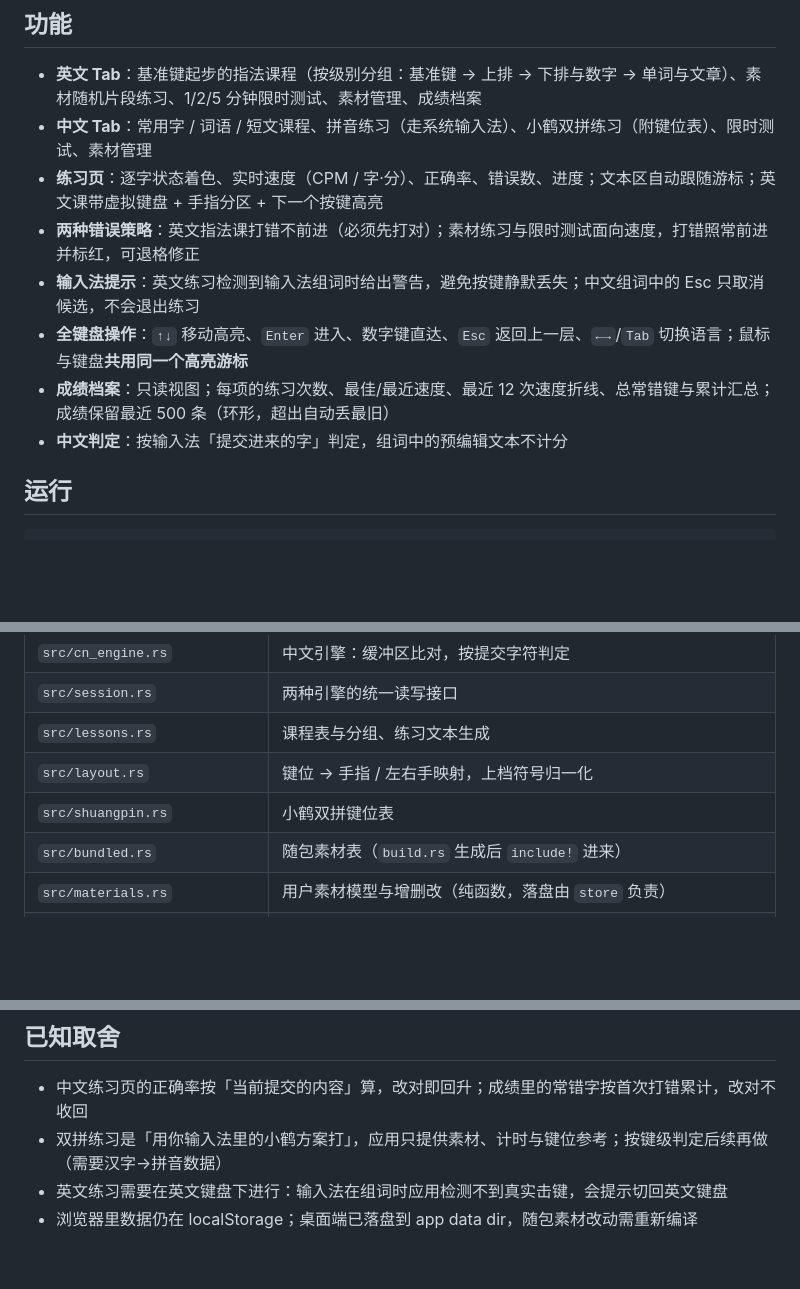
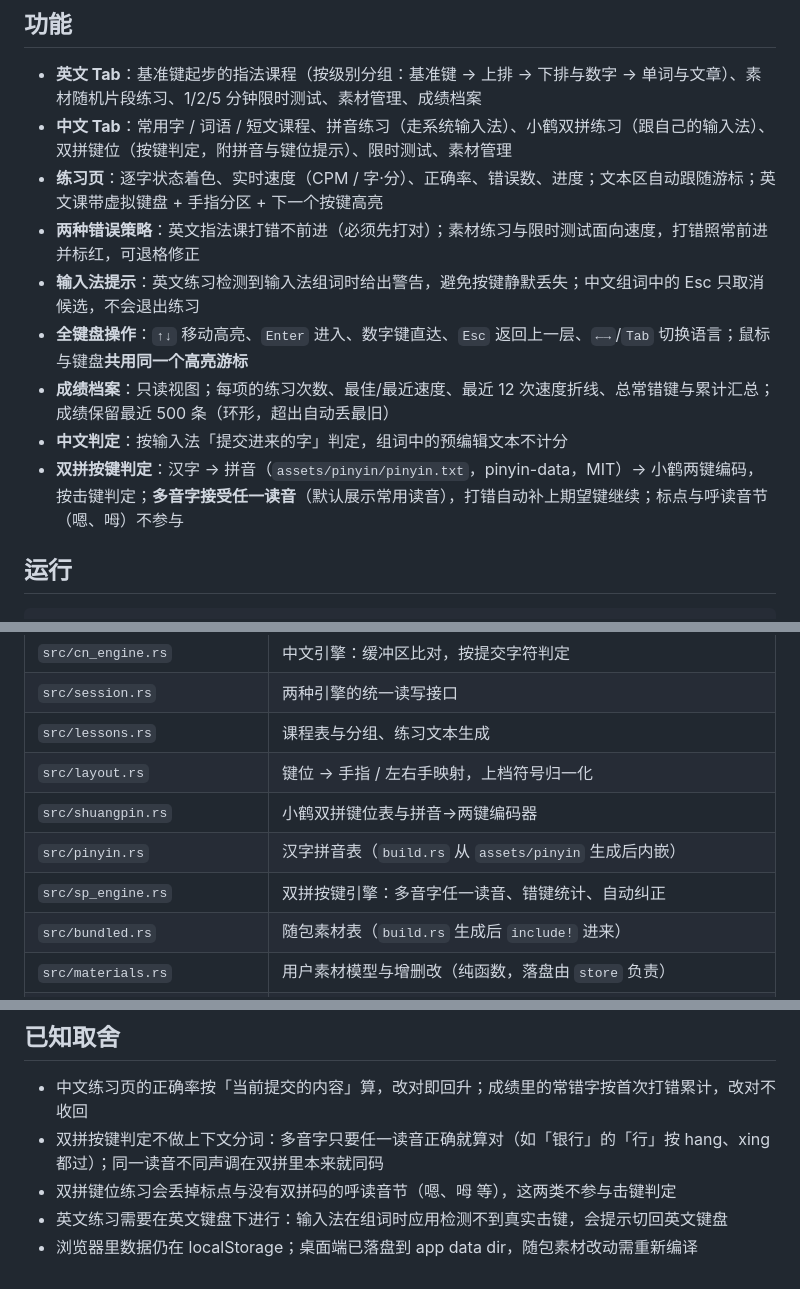
Before and after one commit to nedrw/typing-fun, a Markdown page: README.md, 3 parts joined by grey strips. Rendered like a GitHub page; blank space fills up the shorter version.

Commit message:
docs: README 双拼按键判定、拼音数据与多音字取舍

```diff
--- a/README.md
+++ b/README.md
@@ -5,13 +5,14 @@
 ## 功能
 
 - **英文 Tab**：基准键起步的指法课程（按级别分组：基准键 → 上排 → 下排与数字 → 单词与文章）、素材随机片段练习、1/2/5 分钟限时测试、素材管理、成绩档案
-- **中文 Tab**：常用字 / 词语 / 短文课程、拼音练习（走系统输入法）、小鹤双拼练习（附键位表）、限时测试、素材管理
+- **中文 Tab**：常用字 / 词语 / 短文课程、拼音练习（走系统输入法）、小鹤双拼练习（跟自己的输入法）、双拼键位（按键判定，附拼音与键位提示）、限时测试、素材管理
 - **练习页**：逐字状态着色、实时速度（CPM / 字·分）、正确率、错误数、进度；文本区自动跟随游标；英文课带虚拟键盘 + 手指分区 + 下一个按键高亮
 - **两种错误策略**：英文指法课打错不前进（必须先打对）；素材练习与限时测试面向速度，打错照常前进并标红，可退格修正
 - **输入法提示**：英文练习检测到输入法组词时给出警告，避免按键静默丢失；中文组词中的 Esc 只取消候选，不会退出练习
 - **全键盘操作**：`↑↓` 移动高亮、`Enter` 进入、数字键直达、`Esc` 返回上一层、`←→`/`Tab` 切换语言；鼠标与键盘**共用同一个高亮游标**
 - **成绩档案**：只读视图；每项的练习次数、最佳/最近速度、最近 12 次速度折线、总常错键与累计汇总；成绩保留最近 500 条（环形，超出自动丢最旧）
 - **中文判定**：按输入法「提交进来的字」判定，组词中的预编辑文本不计分
+- **双拼按键判定**：汉字 → 拼音（`assets/pinyin/pinyin.txt`，pinyin-data，MIT）→ 小鹤两键编码，按击键判定；**多音字接受任一读音**（默认展示常用读音），打错自动补上期望键继续；标点与呼读音节（嗯、呣）不参与
 
 ## 运行
 
@@ -60,7 +62,9 @@ leptos 的 csr 代码能在宿主平台编译，所以跑测试既不需要浏
 | `src/session.rs`               | 两种引擎的统一读写接口                                   |
 | `src/lessons.rs`               | 课程表与分组、练习文本生成                               |
 | `src/layout.rs`                | 键位 → 手指 / 左右手映射，上档符号归一化                 |
-| `src/shuangpin.rs`             | 小鹤双拼键位表                                           |
+| `src/shuangpin.rs`             | 小鹤双拼键位表与拼音→两键编码器                         |
+| `src/pinyin.rs`                | 汉字拼音表（`build.rs` 从 `assets/pinyin` 生成后内嵌）   |
+| `src/sp_engine.rs`             | 双拼按键引擎：多音字任一读音、错键统计、自动纠正         |
 | `src/bundled.rs`               | 随包素材表（`build.rs` 生成后 `include!` 进来）          |
 | `src/materials.rs`             | 用户素材模型与增删改（纯函数，落盘由 `store` 负责）       |
 | `src/segment.rs`               | 随机片段截取、按内容判断素材语言                         |
@@ -78,6 +82,7 @@ leptos 的 csr 代码能在宿主平台编译，所以跑测试既不需要浏
 ## 已知取舍
 
 - 中文练习页的正确率按「当前提交的内容」算，改对即回升；成绩里的常错字按首次打错累计，改对不收回
-- 双拼练习是「用你输入法里的小鹤方案打」，应用只提供素材、计时与键位参考；按键级判定后续再做（需要汉字→拼音数据）
+- 双拼按键判定不做上下文分词：多音字只要任一读音正确就算对（如「银行」的「行」按 hang、xing 都过）；同一读音不同声调在双拼里本来就同码
+- 双拼键位练习会丢掉标点与没有双拼码的呼读音节（嗯、呣 等），这两类不参与击键判定
 - 英文练习需要在英文键盘下进行：输入法在组词时应用检测不到真实击键，会提示切回英文键盘
 - 浏览器里数据仍在 localStorage；桌面端已落盘到 app data dir，随包素材改动需重新编译
```
Also changed, not shown: other parts of README.md (+1 -0 lines).
